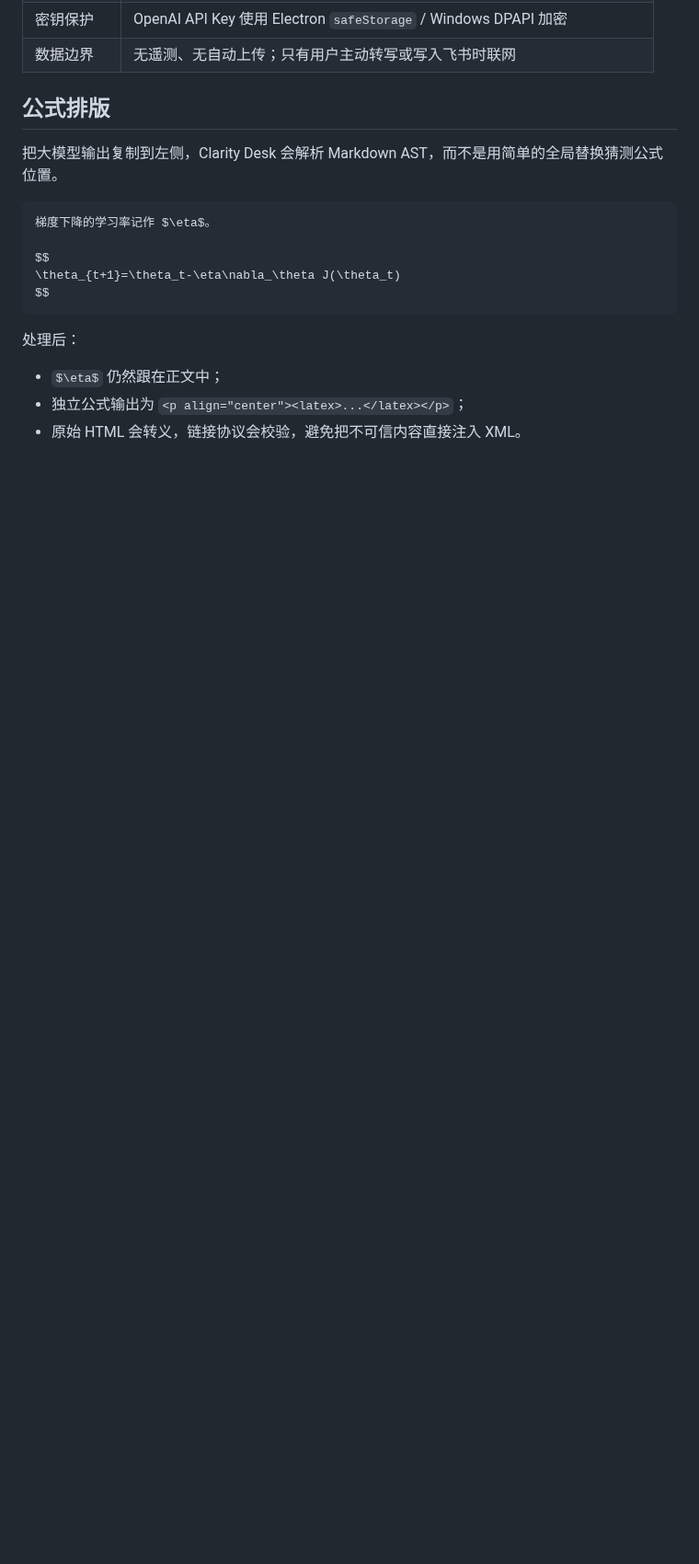
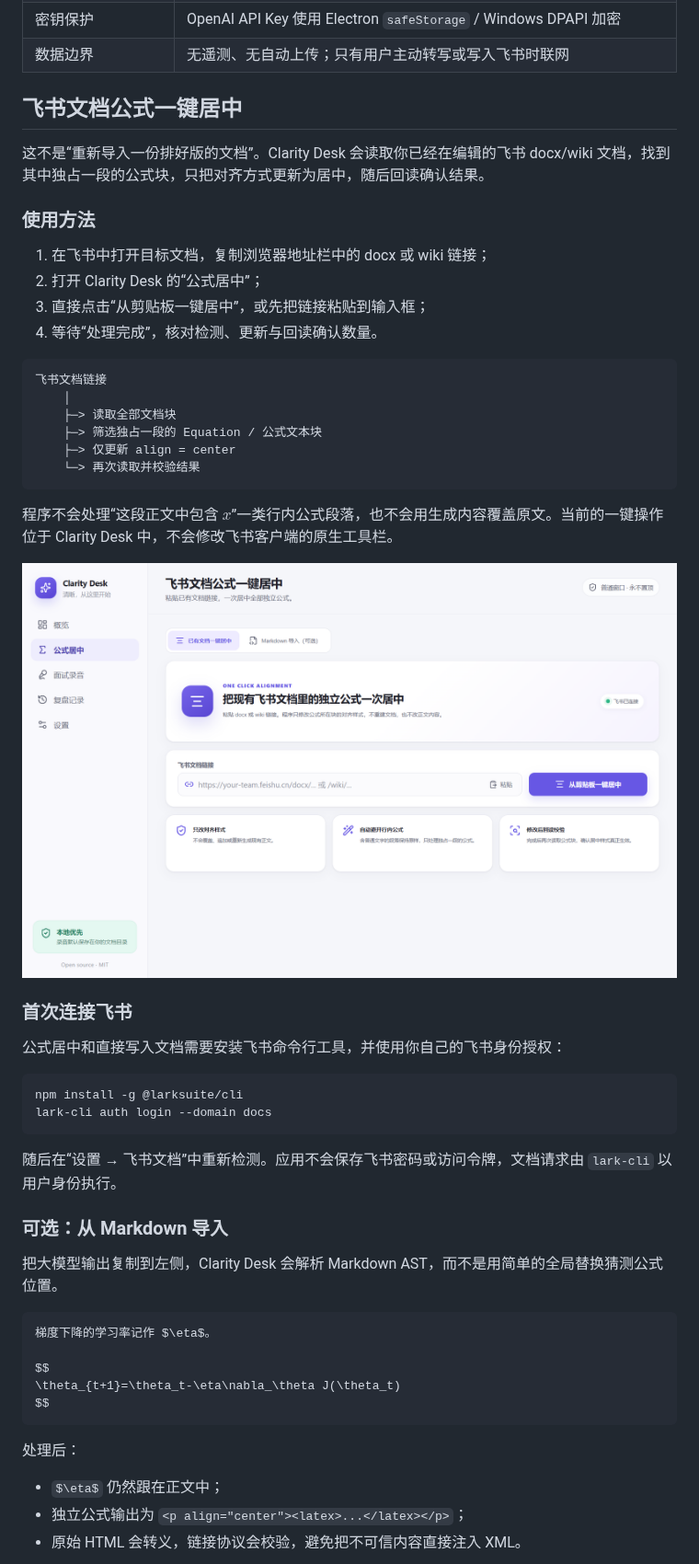
Before and after one commit to LOGO127/clarity-desk, a Markdown page: README.md, the part around one of its changes. Shown at 92% size. Rendered like a GitHub page; pictures changed too: docs/images/formula-center.png (added); blank space fills up the shorter version.

Commit message:
feat: center formulas in existing Feishu docs

````diff
--- a/README.md
+++ b/README.md
@@ -64,7 +67,44 @@ Clarity Desk 把这两个具体问题放进同一个本地优先桌面工具：
 | 密钥保护 | OpenAI API Key 使用 Electron `safeStorage` / Windows DPAPI 加密 |
 | 数据边界 | 无遥测、无自动上传；只有用户主动转写或写入飞书时联网 |
 
-## 公式排版
+## 飞书文档公式一键居中
+
+这不是“重新导入一份排好版的文档”。Clarity Desk 会读取你已经在编辑的飞书 docx/wiki 文档，找到其中独占一段的公式块，只把对齐方式更新为居中，随后回读确认结果。
+
+### 使用方法
+
+1. 在飞书中打开目标文档，复制浏览器地址栏中的 docx 或 wiki 链接；
+2. 打开 Clarity Desk 的“公式居中”；
+3. 直接点击“从剪贴板一键居中”，或先把链接粘贴到输入框；
+4. 等待“处理完成”，核对检测、更新与回读确认数量。
+
+```text
+飞书文档链接
+    │
+    ├─> 读取全部文档块
+    ├─> 筛选独占一段的 Equation / 公式文本块
+    ├─> 仅更新 align = center
+    └─> 再次读取并校验结果
+```
+
+程序不会处理“这段正文中包含 $x$”一类行内公式段落，也不会用生成内容覆盖原文。当前的一键操作位于 Clarity Desk 中，不会修改飞书客户端的原生工具栏。
+
+<p align="center">
+  <img src="docs/images/formula-center.png" width="960" alt="Clarity Desk 飞书文档公式一键居中：粘贴文档链接，只修改独立公式对齐样式并回读校验">
+</p>
+
+### 首次连接飞书
+
+公式居中和直接写入文档需要安装飞书命令行工具，并使用你自己的飞书身份授权：
+
+```powershell
+npm install -g @larksuite/cli
+lark-cli auth login --domain docs
+```
+
+随后在“设置 → 飞书文档”中重新检测。应用不会保存飞书密码或访问令牌，文档请求由 `lark-cli` 以用户身份执行。
+
+### 可选：从 Markdown 导入
 
 把大模型输出复制到左侧，Clarity Desk 会解析 Markdown AST，而不是用简单的全局替换猜测公式位置。
 
````
Also changed, not shown: other parts of README.md (+27 -34 lines), CHANGELOG.md (+18 -0 lines), docs/ARCHITECTURE.md (+9 -2 lines), 12 other files.
